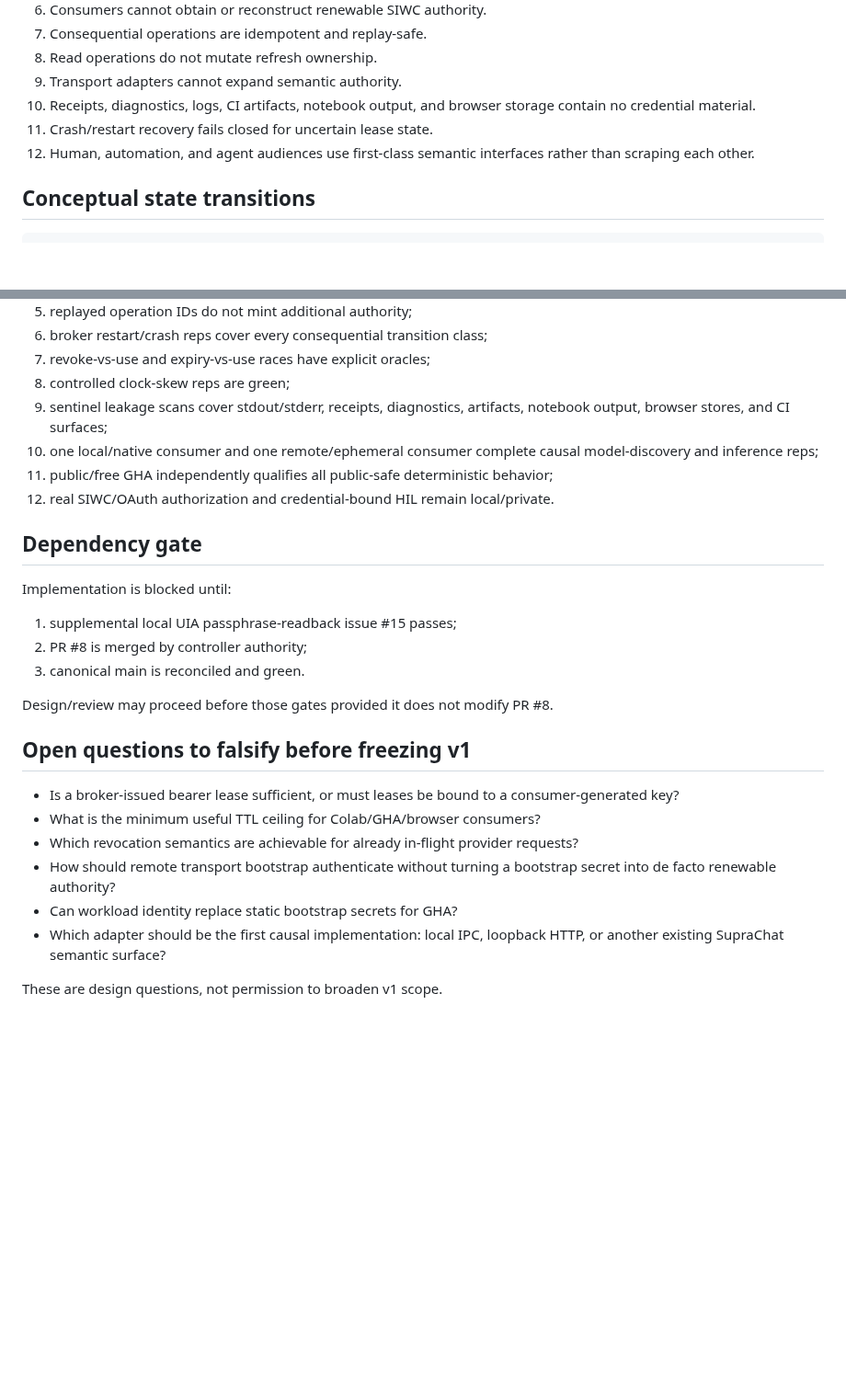
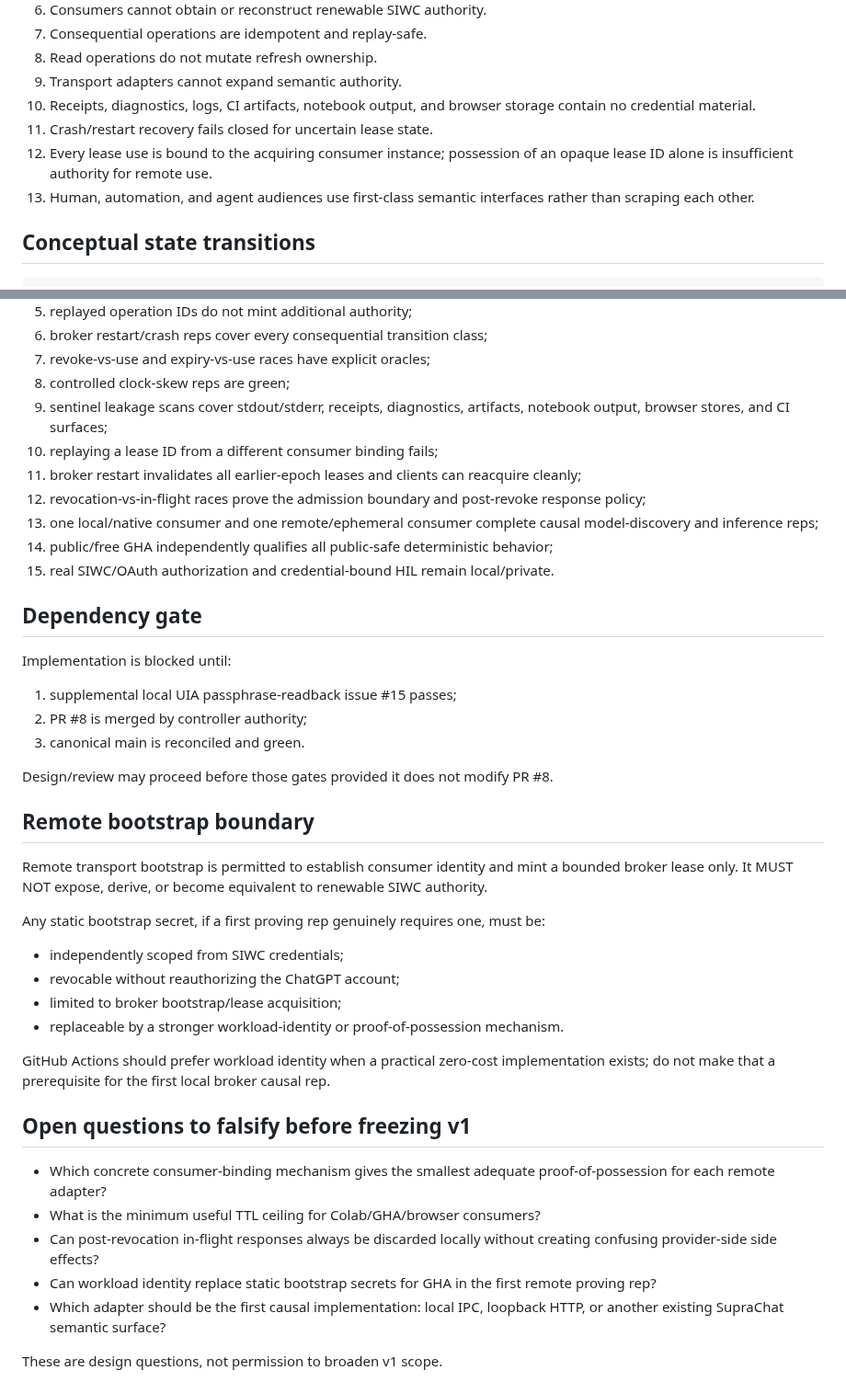
Before and after one commit to SemperSupra/suprachat, a Markdown page: docs/credential-broker-lease-v1.md, 2 parts joined by grey strips. Shown at 92% size. GitHub-like rendering; blank space fills up the shorter version.

Commit message:
Tighten broker v1 binding, restart, and revocation semantics

```diff
--- a/docs/credential-broker-lease-v1.md
+++ b/docs/credential-broker-lease-v1.md
@@ -100,7 +107,8 @@ Deferred from v1 unless a concrete consumer proves an explicit renew operation i
 9. Transport adapters cannot expand semantic authority.
 10. Receipts, diagnostics, logs, CI artifacts, notebook output, and browser storage contain no credential material.
 11. Crash/restart recovery fails closed for uncertain lease state.
-12. Human, automation, and agent audiences use first-class semantic interfaces rather than scraping each other.
+12. Every lease use is bound to the acquiring consumer instance; possession of an opaque lease ID alone is insufficient authority for remote use.
+13. Human, automation, and agent audiences use first-class semantic interfaces rather than scraping each other.
 
 ## Conceptual state transitions
 
@@ -155,9 +177,12 @@ Before broker v1 is considered qualified:
 7. revoke-vs-use and expiry-vs-use races have explicit oracles;
 8. controlled clock-skew reps are green;
 9. sentinel leakage scans cover stdout/stderr, receipts, diagnostics, artifacts, notebook output, browser stores, and CI surfaces;
-10. one local/native consumer and one remote/ephemeral consumer complete causal model-discovery and inference reps;
-11. public/free GHA independently qualifies all public-safe deterministic behavior;
-12. real SIWC/OAuth authorization and credential-bound HIL remain local/private.
+10. replaying a lease ID from a different consumer binding fails;
+11. broker restart invalidates all earlier-epoch leases and clients can reacquire cleanly;
+12. revocation-vs-in-flight races prove the admission boundary and post-revoke response policy;
+13. one local/native consumer and one remote/ephemeral consumer complete causal model-discovery and inference reps;
+14. public/free GHA independently qualifies all public-safe deterministic behavior;
+15. real SIWC/OAuth authorization and credential-bound HIL remain local/private.
 
 ## Dependency gate
 
@@ -169,13 +194,24 @@ Implementation is blocked until:
 
 Design/review may proceed before those gates provided it does not modify PR #8.
 
+## Remote bootstrap boundary
+
+Remote transport bootstrap is permitted to establish consumer identity and mint a bounded broker lease only. It MUST NOT expose, derive, or become equivalent to renewable SIWC authority.
+
+Any static bootstrap secret, if a first proving rep genuinely requires one, must be:
+- independently scoped from SIWC credentials;
+- revocable without reauthorizing the ChatGPT account;
+- limited to broker bootstrap/lease acquisition;
+- replaceable by a stronger workload-identity or proof-of-possession mechanism.
+
+GitHub Actions should prefer workload identity when a practical zero-cost implementation exists; do not make that a prerequisite for the first local broker causal rep.
+
 ## Open questions to falsify before freezing v1
 
-- Is a broker-issued bearer lease sufficient, or must leases be bound to a consumer-generated key?
+- Which concrete consumer-binding mechanism gives the smallest adequate proof-of-possession for each remote adapter?
 - What is the minimum useful TTL ceiling for Colab/GHA/browser consumers?
-- Which revocation semantics are achievable for already in-flight provider requests?
-- How should remote transport bootstrap authenticate without turning a bootstrap secret into de facto renewable authority?
-- Can workload identity replace static bootstrap secrets for GHA?
+- Can post-revocation in-flight responses always be discarded locally without creating confusing provider-side side effects?
+- Can workload identity replace static bootstrap secrets for GHA in the first remote proving rep?
 - Which adapter should be the first causal implementation: local IPC, loopback HTTP, or another existing SupraChat semantic surface?
 
 These are design questions, not permission to broaden v1 scope.
```
Also changed, not shown: other parts of docs/credential-broker-lease-v1.md (+23 -2 lines).
